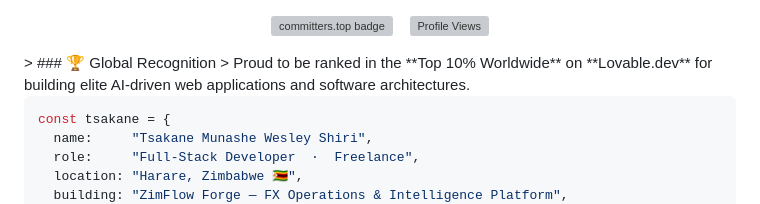
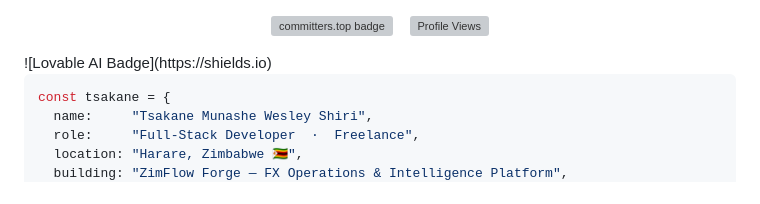
Before and after one commit to tsakane28/tsakane28, a Markdown page: README.md, the part around the change. GitHub-like rendering; grey boxes are pictures that could not be loaded.

```diff
--- a/README.md
+++ b/README.md
@@ -6,8 +6,8 @@
 ![Profile Views](https://visitor-badge.laobi.icu/badge?page_id=tsakane28&left_color=1B3A6B&right_color=2E5F9A)
 
 </div>
-> ### 🏆 Global Recognition
-> Proud to be ranked in the **Top 10% Worldwide** on **Lovable.dev** for building elite AI-driven web applications and software architectures.
+![Lovable AI Badge](https://shields.io)
+
 
 
 <br/>
```
